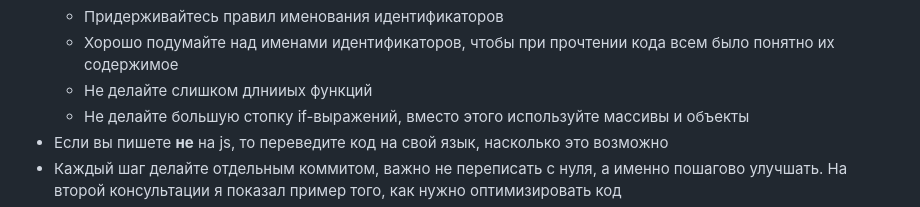
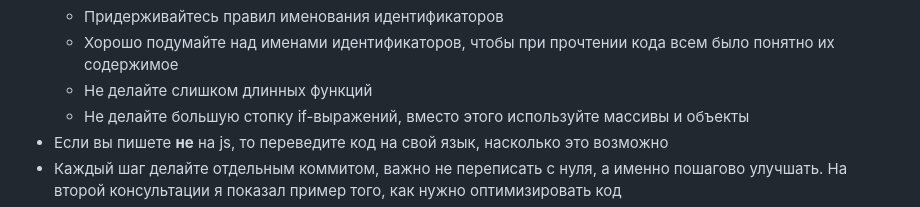
Before and after one commit to HowProgrammingWorks/Exams, a Markdown page: README.md, the part around the change. Rendered like a GitHub page.

Commit message:
Update README.md
Исправлена орфографическая ошибка

```diff
--- a/README.md
+++ b/README.md
@@ -41,7 +41,7 @@
   - Преобразуйте все магические значения в константы
   - Придерживайтесь правил именования идентификаторов
   - Хорошо подумайте над именами идентификаторов, чтобы при прочтении кода всем было понятно их содержимое
-  - Не делайте слишком длнииых функций
+  - Не делайте слишком длинных функций
   - Не делайте большую стопку if-выражений, вместо этого используйте массивы и объекты
 - Если вы пишете **не** на js, то переведите код на свой язык, насколько это возможно
 - Каждый шаг делайте отдельным коммитом, важно не переписать с нуля, а именно пошагово улучшать. На второй консультации я показал пример того, как нужно оптимизировать код
```
